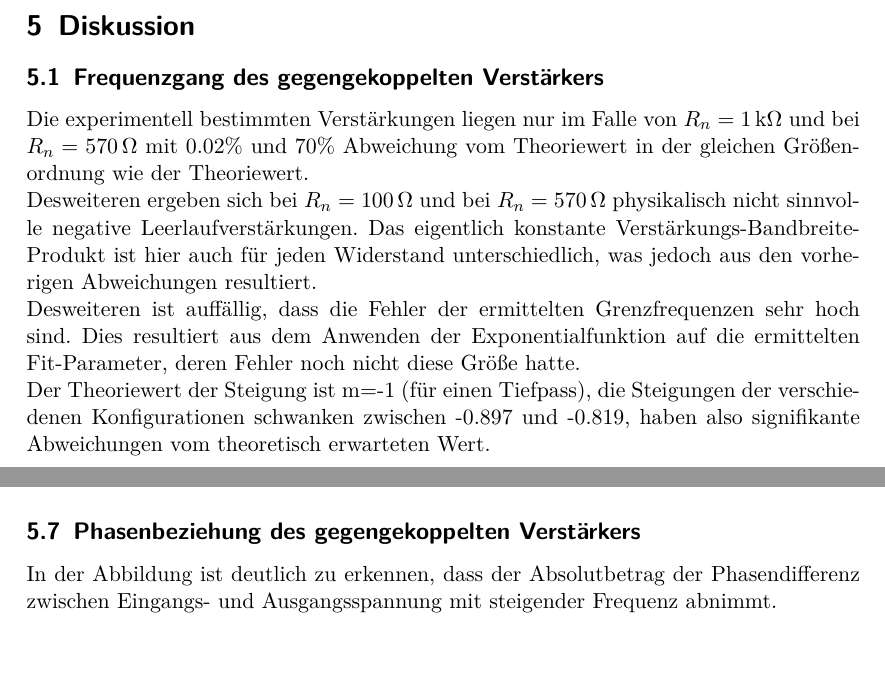
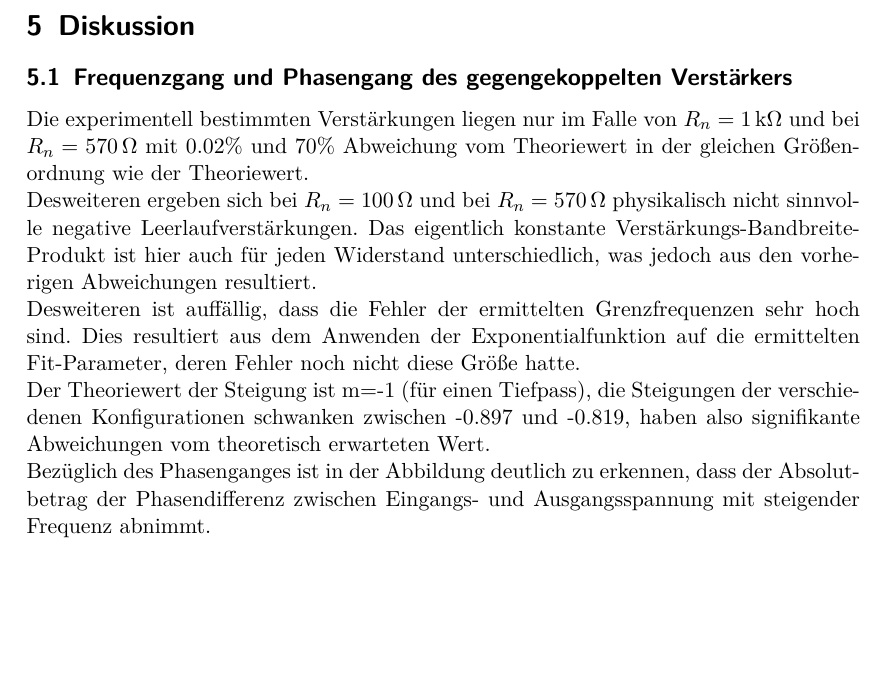
Before and after one commit to bjoern-lindhauer/masterpraktikum, a LaTeX document (V51/Protokoll/protokoll.tex): two parts of pages 22 and 23 of 25 before the commit and part of page 22 of 25 after it, the two joined at a grey line, cut so that both start at the same text, the shorter picture padded with empty space. Compiled offline with pdfLaTeX.

```diff
--- a/V51/Protokoll/protokoll.tex
+++ b/V51/Protokoll/protokoll.tex
@@ -476,10 +476,11 @@
 
 \section{Diskussion}
 
-\subsection{Frequenzgang des gegengekoppelten Verstärkers}
+\subsection{Frequenzgang und Phasengang des gegengekoppelten Verstärkers}
 Die experimentell bestimmten Verstärkungen liegen nur im Falle von $R_n=\SI{1}{\kilo\ohm}$ und bei $R_n=\SI{570}{\ohm}$ mit 0.02\% und 70\% Abweichung vom Theoriewert in der gleichen Größenordnung wie der Theoriewert. \\
 Desweiteren ergeben sich bei $R_n=\SI{100}{\ohm}$ und bei $R_n=\SI{570}{\ohm}$ physikalisch nicht sinnvolle negative Leerlaufverstärkungen. Das eigentlich konstante Verstärkungs-Bandbreite-Produkt ist hier auch für jeden Widerstand unterschiedlich, was jedoch aus den vorherigen Abweichungen resultiert. \\
 Desweiteren ist auffällig, dass die Fehler der ermittelten Grenzfrequenzen sehr hoch sind. Dies resultiert aus dem Anwenden der Exponentialfunktion auf die ermittelten Fit-Parameter, deren Fehler noch nicht diese Größe hatte. \\
-Der Theoriewert der Steigung ist m=-1 (für einen Tiefpass), die Steigungen der verschiedenen Konfigurationen schwanken zwischen -0.897 und -0.819, haben also signifikante Abweichungen vom theoretisch erwarteten Wert.
+Der Theoriewert der Steigung ist m=-1 (für einen Tiefpass), die Steigungen der verschiedenen Konfigurationen schwanken zwischen -0.897 und -0.819, haben also signifikante Abweichungen vom theoretisch erwarteten Wert. \\
+Bezüglich des Phasenganges ist in der Abbildung deutlich zu erkennen, dass der Absolutbetrag der Phasendifferenz zwischen Eingangs- und Ausgangsspannung mit steigender Frequenz abnimmt.
 
 \subsection{Der Umkehrintegrator}
@@ -497,9 +498,6 @@
 \subsection{Die Schwingungsdifferentialschaltung}
 Die Schwingungsdifferentialschaltung funktioniert, wie auf den Thermodrucken zu sehen ist, wie erwartet. Für die Frequenz der Schaltung ergibt ein experimentell bestimmter Wert von $f_{exp}=\SI{664.2}{\hertz}$, was mit 8.2\% vom Theoriewert $f_{theo}=\SI{723.43}{\hertz}$ abweicht. \\
 Die Abklingdauer liegt bei $\tau_{exp}=\SI{4.1(2)}{\milli\second}$, diesec weicht um 8,9\% vom Theoriewert ab, dies liegt außerhalb des angegebenen statistischen Fehlers.
-
-\subsection{Phasenbeziehung des gegengekoppelten Verstärkers}
-In der Abbildung ist deutlich zu erkennen, dass der Absolutbetrag der Phasendifferenz zwischen Eingangs- und Ausgangsspannung mit steigender Frequenz abnimmt.
 
 \section{Quellen}
 {[1]} Physikalisches Praktikum, TU Dortmund: \\
```
Also changed, not shown: V51/Protokoll/images/differentiator.pdf, V51/Protokoll/images/integrator.pdf, V51/Protokoll/images/phase_frequenz.pdf, V51/Protokoll/images/plot1.pdf, V51/Protokoll/images/plot2.pdf, V51/Protokoll/images/plot3.pdf, V51/Protokoll/images/plot4.pdf, V51/Protokoll/images/schwing_abfall.pdf, V51/Protokoll/protokoll.tex (4 more changed lines), 5 other files.
